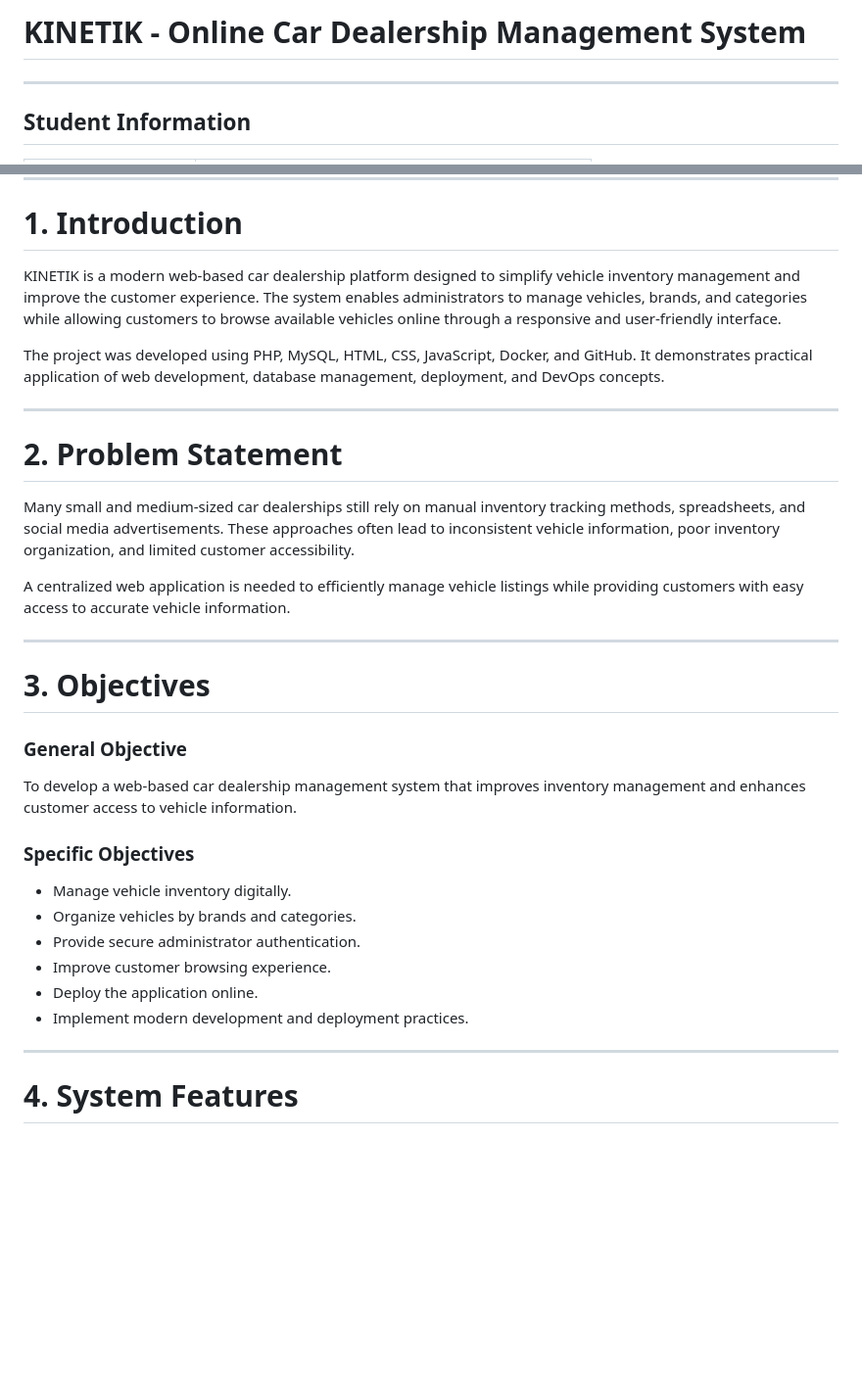
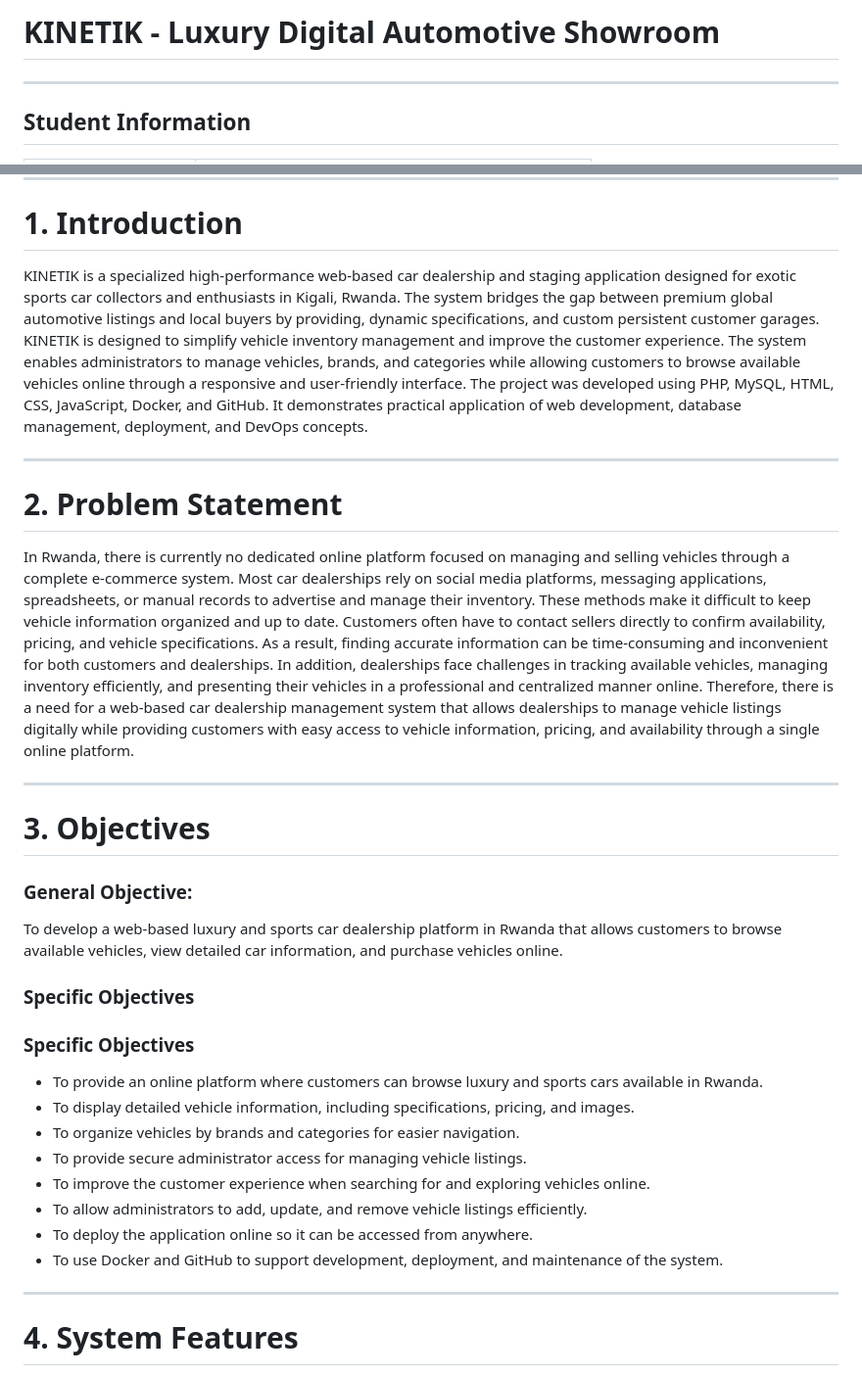
Before and after one commit to malazmohdibrahim/Kinetik, a Markdown page: README.md, 2 parts joined by grey strips. Shown at 98% size. GitHub-like rendering; blank space fills up the shorter version.

```diff
--- a/README.md
+++ b/README.md
@@ -1,4 +1,4 @@
-# KINETIK - Online Car Dealership Management System
+# KINETIK - Luxury Digital Automotive Showroom
 
 ---
 
@@ -35,35 +35,33 @@
 ---
 
 # 1. Introduction
-
-KINETIK is a modern web-based car dealership platform designed to simplify vehicle inventory management and improve the customer experience. The system enables administrators to manage vehicles, brands, and categories while allowing customers to browse available vehicles online through a responsive and user-friendly interface.
-
+KINETIK is a specialized high-performance web-based car dealership and staging application designed for exotic sports car collectors and enthusiasts in Kigali, Rwanda. The system bridges the gap between premium global automotive listings and local buyers by providing, dynamic specifications, and custom persistent customer garages.
+KINETIK is designed to simplify vehicle inventory management and improve the customer experience. The system enables administrators to manage vehicles, brands, and categories while allowing customers to browse available vehicles online through a responsive and user-friendly interface.
 The project was developed using PHP, MySQL, HTML, CSS, JavaScript, Docker, and GitHub. It demonstrates practical application of web development, database management, deployment, and DevOps concepts.
 
 ---
 
 # 2. Problem Statement
-
-Many small and medium-sized car dealerships still rely on manual inventory tracking methods, spreadsheets, and social media advertisements. These approaches often lead to inconsistent vehicle information, poor inventory organization, and limited customer accessibility.
-
-A centralized web application is needed to efficiently manage vehicle listings while providing customers with easy access to accurate vehicle information.
+In Rwanda, there is currently no dedicated online platform focused on managing and selling vehicles through a complete e-commerce system. Most car dealerships rely on social media platforms, messaging applications, spreadsheets, or manual records to advertise and manage their inventory.
+These methods make it difficult to keep vehicle information organized and up to date. Customers often have to contact sellers directly to confirm availability, pricing, and vehicle specifications. As a result, finding accurate information can be time-consuming and inconvenient for both customers and dealerships.
+In addition, dealerships face challenges in tracking available vehicles, managing inventory efficiently, and presenting their vehicles in a professional and centralized manner online.
+Therefore, there is a need for a web-based car dealership management system that allows dealerships to manage vehicle listings digitally while providing customers with easy access to vehicle information, pricing, and availability through a single online platform.
 
 ---
 
 # 3. Objectives
-
-### General Objective
-
-To develop a web-based car dealership management system that improves inventory management and enhances customer access to vehicle information.
-
+### General Objective:
+To develop a web-based luxury and sports car dealership platform in Rwanda that allows customers to browse available vehicles, view detailed car information, and purchase vehicles online.
 ### Specific Objectives
-
-- Manage vehicle inventory digitally.
-- Organize vehicles by brands and categories.
-- Provide secure administrator authentication.
-- Improve customer browsing experience.
-- Deploy the application online.
-- Implement modern development and deployment practices.
+### Specific Objectives
+* To provide an online platform where customers can browse luxury and sports cars available in Rwanda.
+* To display detailed vehicle information, including specifications, pricing, and images.
+* To organize vehicles by brands and categories for easier navigation.
+* To provide secure administrator access for managing vehicle listings.
+* To improve the customer experience when searching for and exploring vehicles online.
+* To allow administrators to add, update, and remove vehicle listings efficiently.
+* To deploy the application online so it can be accessed from anywhere.
+* To use Docker and GitHub to support development, deployment, and maintenance of the system.
 
 ---
 
```
